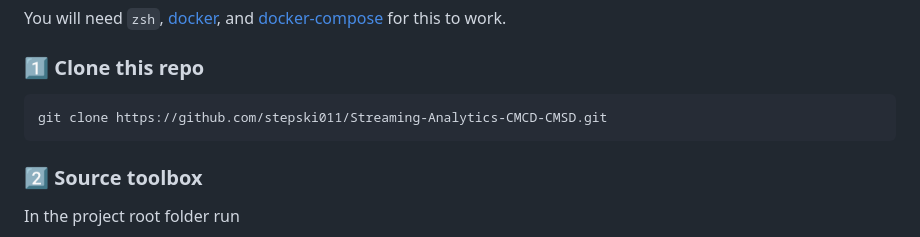
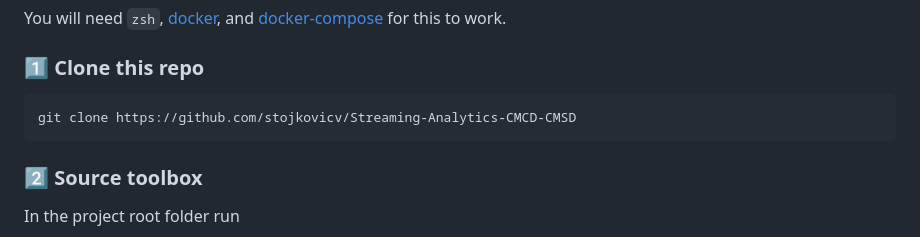
Before and after one commit to stojkovicv/Streaming-Analytics-CMCD-CMSD, a Markdown page: README.md, the part around the change. Drawn GitHub-style.

````diff
--- a/README.md
+++ b/README.md
@@ -11,7 +11,7 @@ You will need `zsh`, [docker](https://docs.docker.com/get-docker/), and [docker-
 
 ### 1️⃣ Clone this repo
 ```
-git clone https://github.com/stepski011/Streaming-Analytics-CMCD-CMSD.git
+git clone https://github.com/stojkovicv/Streaming-Analytics-CMCD-CMSD
 ```
 
 ### 2️⃣ Source toolbox
````
